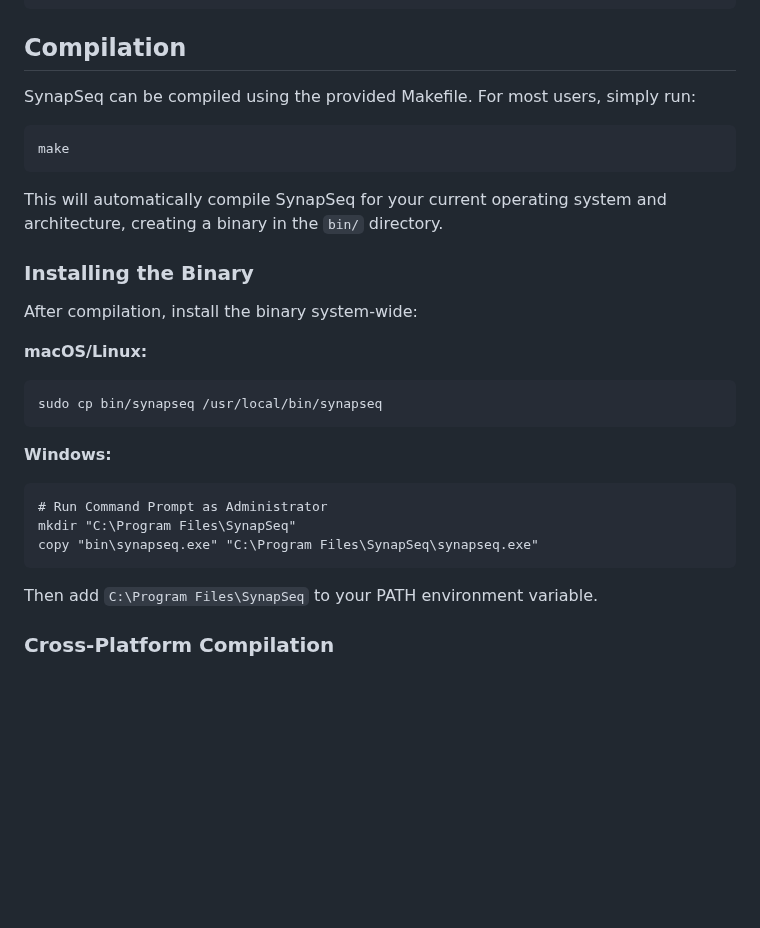
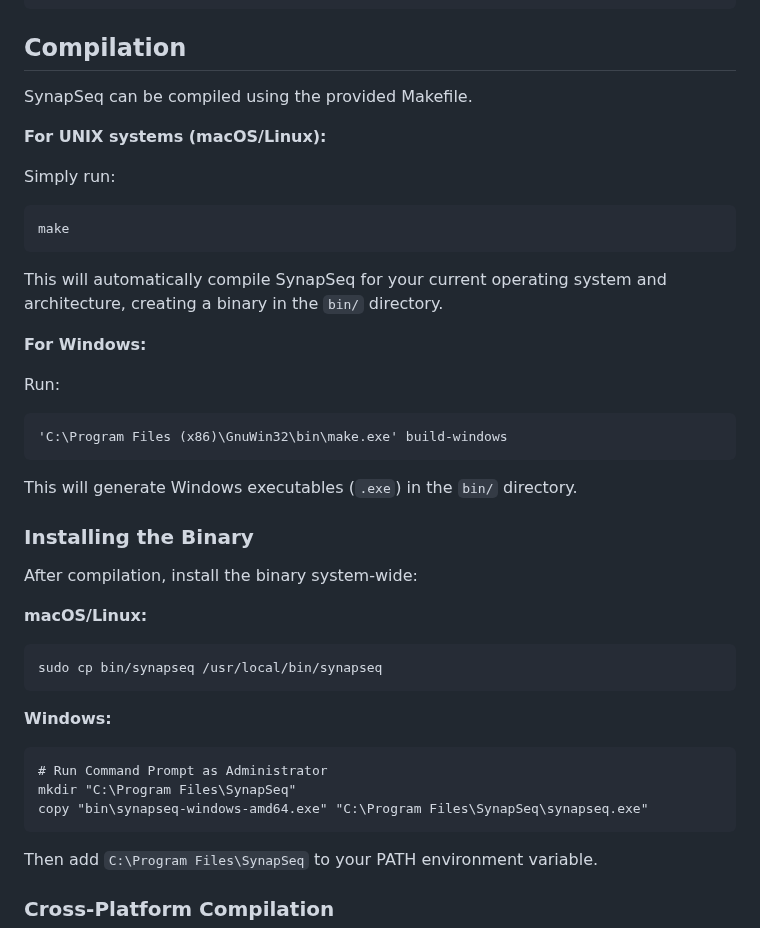
Before and after one commit to ruanklein/synapseq, a Markdown page: README.md, the part around the change. GitHub-like rendering; blank space fills up the shorter version.

Commit message:
doc: windows instruction

````diff
--- a/README.md
+++ b/README.md
@@ -150,13 +150,27 @@ make --version
 
 ## Compilation
 
-SynapSeq can be compiled using the provided Makefile. For most users, simply run:
+SynapSeq can be compiled using the provided Makefile.
+
+**For UNIX systems (macOS/Linux):**
+
+Simply run:
 
 ```bash
 make
 ```
 
 This will automatically compile SynapSeq for your current operating system and architecture, creating a binary in the `bin/` directory.
+
+**For Windows:**
+
+Run:
+
+```cmd
+'C:\Program Files (x86)\GnuWin32\bin\make.exe' build-windows
+```
+
+This will generate Windows executables (`.exe`) in the `bin/` directory.
 
 ### Installing the Binary
 
@@ -173,7 +187,7 @@ sudo cp bin/synapseq /usr/local/bin/synapseq
 ```cmd
 # Run Command Prompt as Administrator
 mkdir "C:\Program Files\SynapSeq"
-copy "bin\synapseq.exe" "C:\Program Files\SynapSeq\synapseq.exe"
+copy "bin\synapseq-windows-amd64.exe" "C:\Program Files\SynapSeq\synapseq.exe"
 ```
 
 Then add `C:\Program Files\SynapSeq` to your PATH environment variable.
````
